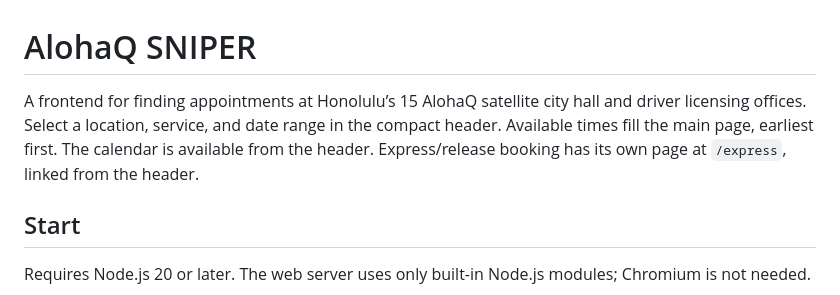
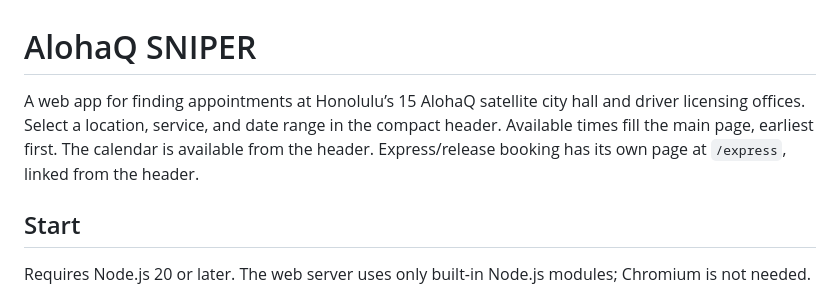
Before and after one commit to dapak2002/alohaqsniper, a Markdown page: README.md, the part around the change. Drawn GitHub-style.

```diff
--- a/README.md
+++ b/README.md
@@ -1,6 +1,6 @@
 # AlohaQ SNIPER
 
-A frontend for finding appointments at Honolulu’s 15 AlohaQ satellite city hall and driver licensing offices. Select a location, service, and date range in the compact header. Available times fill the main page, earliest first. The calendar is available from the header. Express/release booking has its own page at `/express`, linked from the header.
+A web app for finding appointments at Honolulu’s 15 AlohaQ satellite city hall and driver licensing offices. Select a location, service, and date range in the compact header. Available times fill the main page, earliest first. The calendar is available from the header. Express/release booking has its own page at `/express`, linked from the header.
 
 ## Start
 
```
